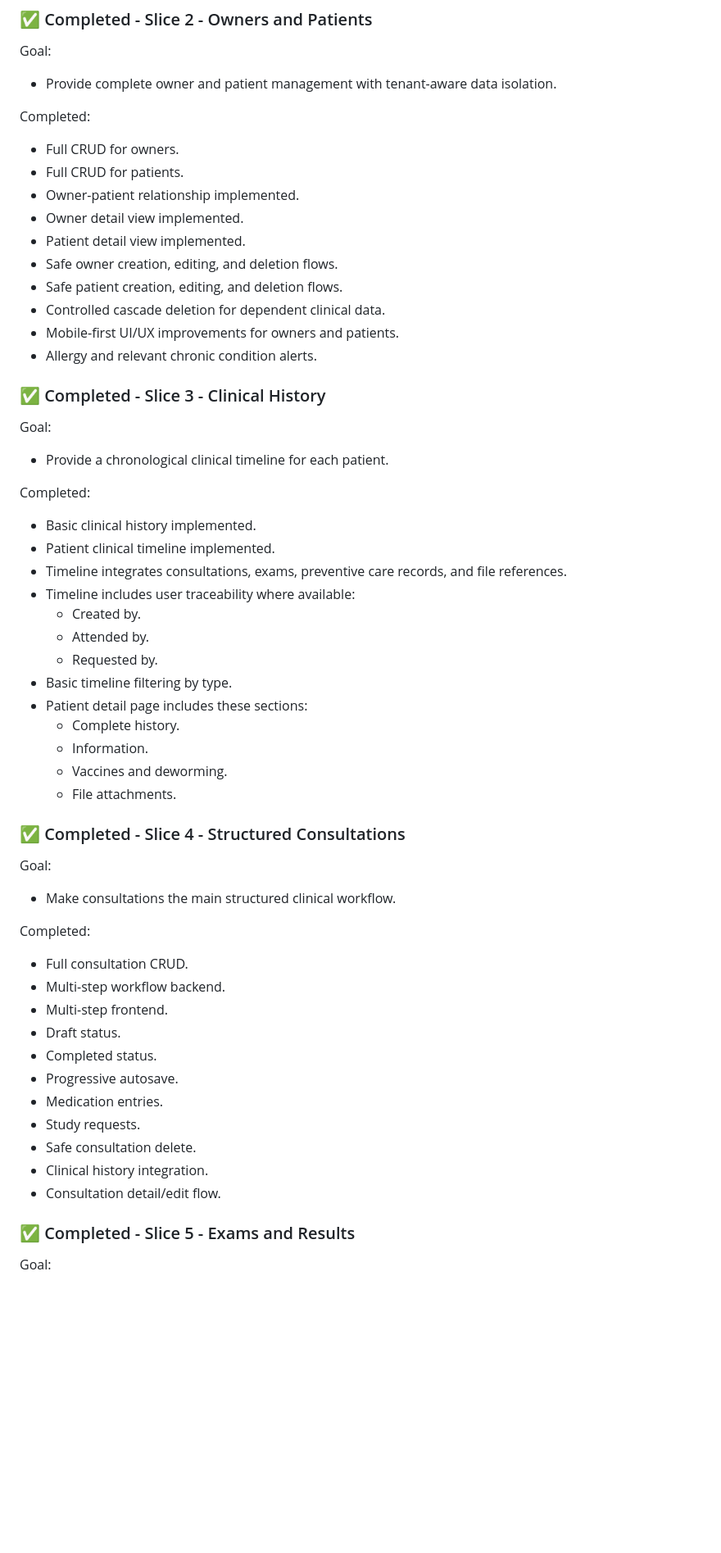
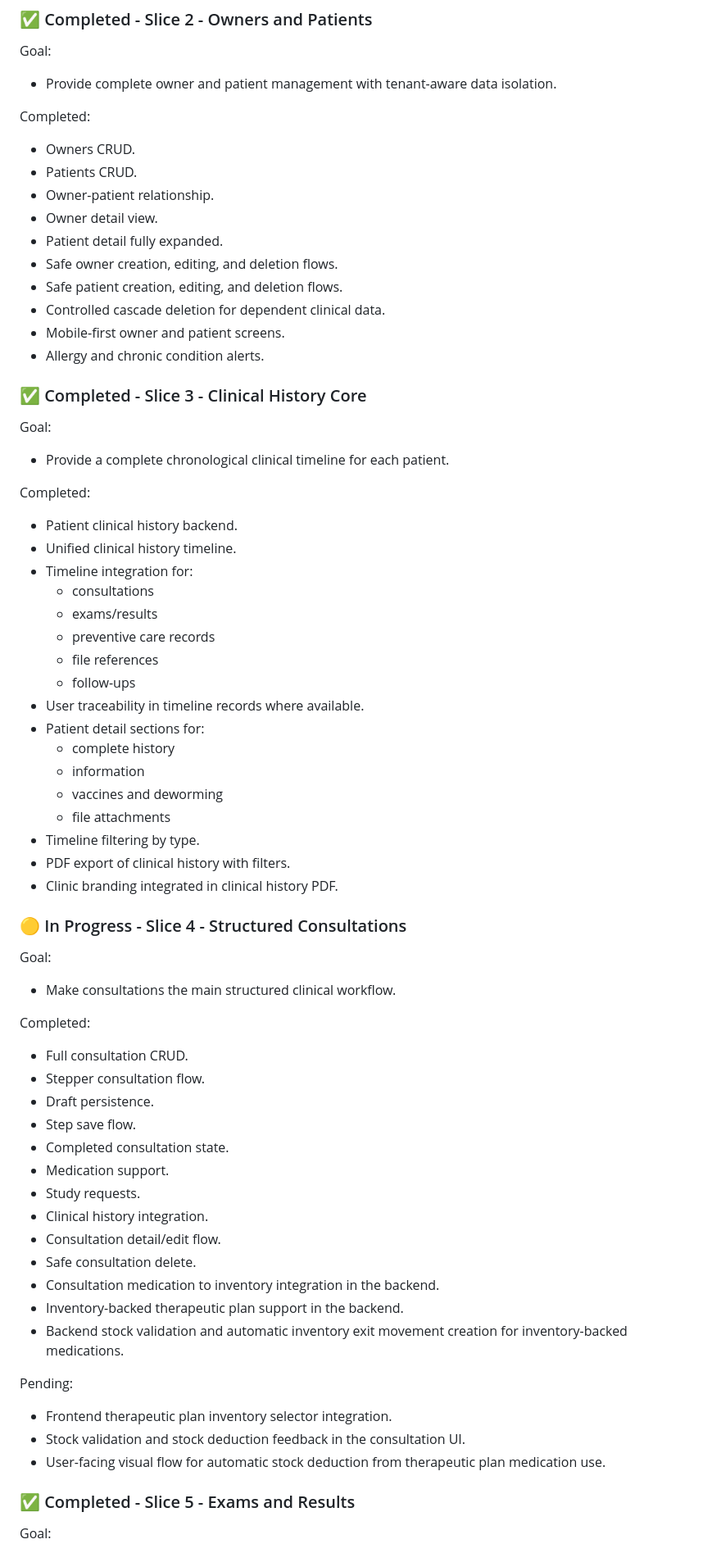
Before and after one commit to JorgeIvanPuyo/vetflow-platform, a Markdown page: docs/roadmap-mvp.md, the part around one of its changes. Shown at 82% size. Drawn GitHub-style; blank space fills up the shorter version.

Commit message:
update roadmap

```diff
--- a/docs/roadmap-mvp.md
+++ b/docs/roadmap-mvp.md
@@ -52,52 +60,66 @@ Goal:
 - Provide complete owner and patient management with tenant-aware data isolation.
 
 Completed:
-- Full CRUD for owners.
-- Full CRUD for patients.
-- Owner-patient relationship implemented.
-- Owner detail view implemented.
-- Patient detail view implemented.
+- Owners CRUD.
+- Patients CRUD.
+- Owner-patient relationship.
+- Owner detail view.
+- Patient detail fully expanded.
 - Safe owner creation, editing, and deletion flows.
 - Safe patient creation, editing, and deletion flows.
 - Controlled cascade deletion for dependent clinical data.
-- Mobile-first UI/UX improvements for owners and patients.
-- Allergy and relevant chronic condition alerts.
+- Mobile-first owner and patient screens.
+- Allergy and chronic condition alerts.
 
-### ✅ Completed - Slice 3 - Clinical History
+### ✅ Completed - Slice 3 - Clinical History Core
+
 Goal:
-- Provide a chronological clinical timeline for each patient.
+- Provide a complete chronological clinical timeline for each patient.
 
 Completed:
-- Basic clinical history implemented.
-- Patient clinical timeline implemented.
-- Timeline integrates consultations, exams, preventive care records, and file references.
-- Timeline includes user traceability where available:
-  - Created by.
-  - Attended by.
-  - Requested by.
-- Basic timeline filtering by type.
-- Patient detail page includes these sections:
-  - Complete history.
-  - Information.
-  - Vaccines and deworming.
-  - File attachments.
+- Patient clinical history backend.
+- Unified clinical history timeline.
+- Timeline integration for:
+  - consultations
+  - exams/results
+  - preventive care records
+  - file references
+  - follow-ups
+- User traceability in timeline records where available.
+- Patient detail sections for:
+  - complete history
+  - information
+  - vaccines and deworming
+  - file attachments
+- Timeline filtering by type.
+- PDF export of clinical history with filters.
+- Clinic branding integrated in clinical history PDF.
 
-### ✅ Completed - Slice 4 - Structured Consultations
+### 🟡 In Progress - Slice 4 - Structured Consultations
+
 Goal:
 - Make consultations the main structured clinical workflow.
 
 Completed:
 - Full consultation CRUD.
-- Multi-step workflow backend.
-- Multi-step frontend.
-- Draft status.
-- Completed status.
-- Progressive autosave.
-- Medication entries.
+- Stepper consultation flow.
+- Draft persistence.
+- Step save flow.
+- Completed consultation state.
+- Medication support.
 - Study requests.
-- Safe consultation delete.
 - Clinical history integration.
 - Consultation detail/edit flow.
+- Safe consultation delete.
+- Consultation medication to inventory integration in the backend.
+- Inventory-backed therapeutic plan support in the backend.
+- Backend stock validation and automatic inventory exit movement creation for inventory-backed medications.
+
+Pending:
+- Frontend therapeutic plan inventory selector integration.
+- Stock validation and stock deduction feedback in the consultation UI.
+- User-facing visual flow for automatic stock deduction from therapeutic plan medication use.
 
 ### ✅ Completed - Slice 5 - Exams and Results
+
 Goal:
```
Also changed, not shown: other parts of docs/roadmap-mvp.md (+199 -151 lines).
